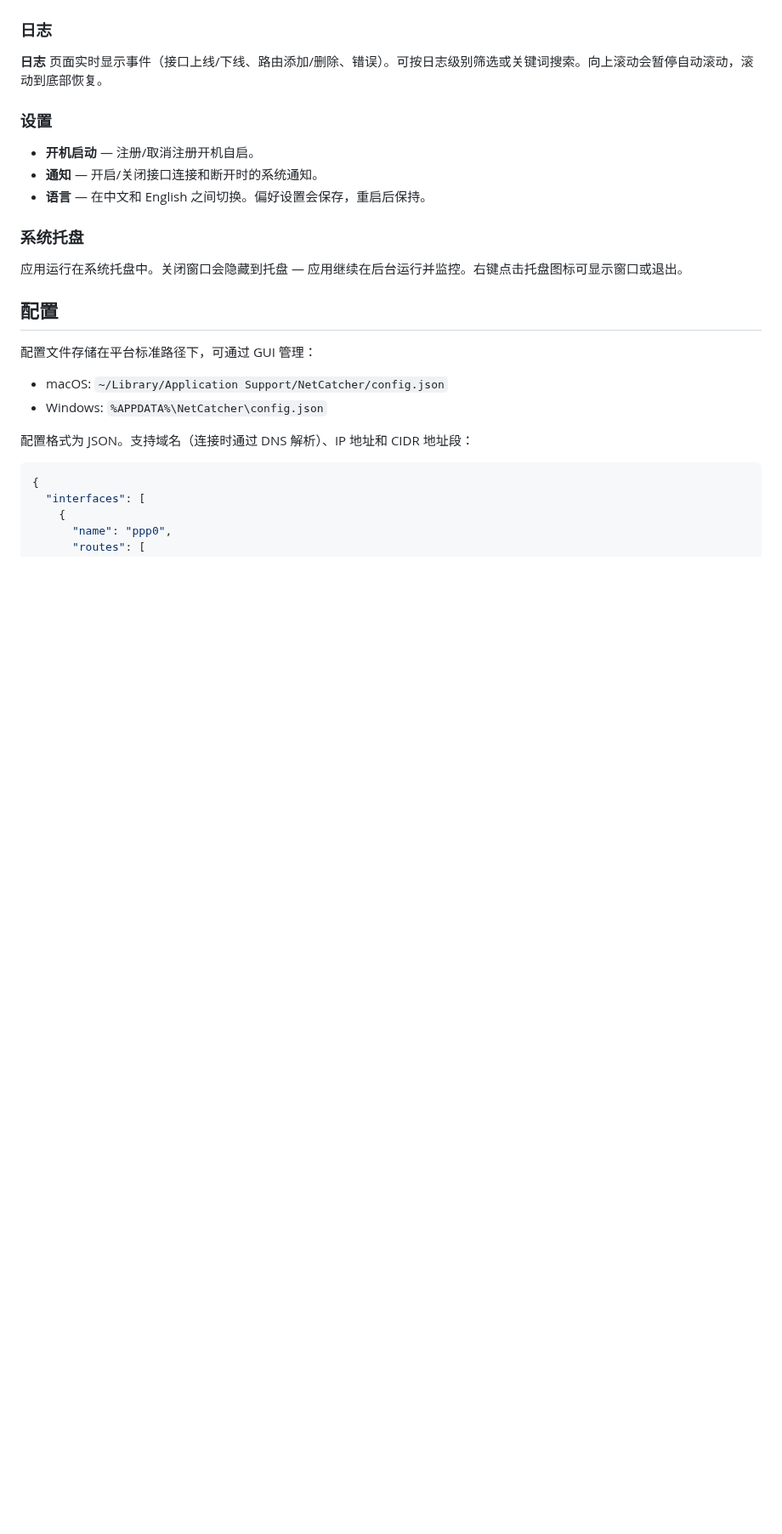
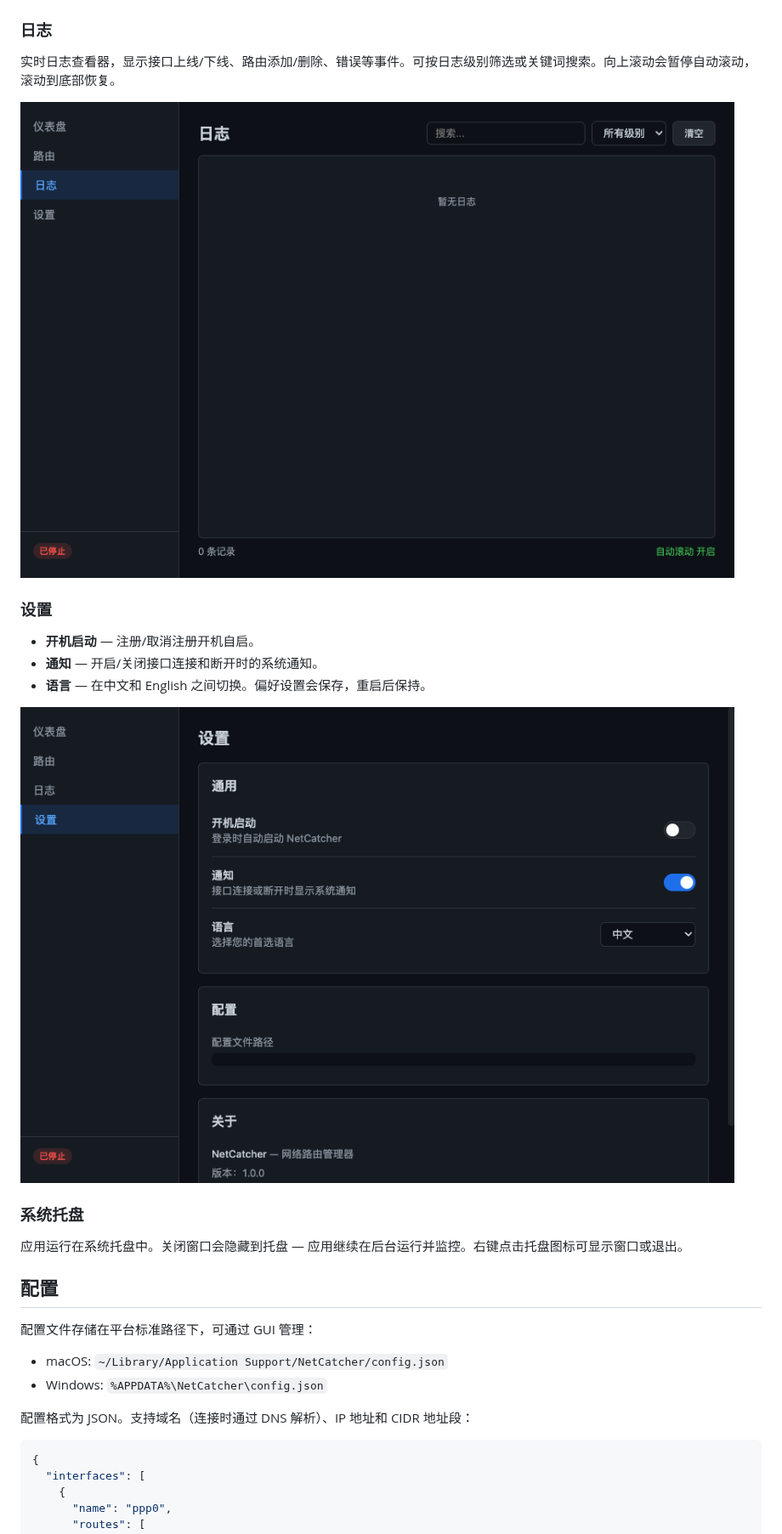
Before and after one commit to attson/netcatcher, a Markdown page: README.zh-CN.md, the part around one of its changes. Shown at 85% size. GitHub-like rendering; pictures changed too: doc/screenshots/logs.png (added), doc/screenshots/settings.png (added); blank space fills up the shorter version.

```diff
--- a/README.zh-CN.md
+++ b/README.zh-CN.md
@@ -71,13 +72,17 @@ Windows 下以管理员身份运行可执行文件。
 
 ### 日志
 
-**日志** 页面实时显示事件（接口上线/下线、路由添加/删除、错误）。可按日志级别筛选或关键词搜索。向上滚动会暂停自动滚动，滚动到底部恢复。
+实时日志查看器，显示接口上线/下线、路由添加/删除、错误等事件。可按日志级别筛选或关键词搜索。向上滚动会暂停自动滚动，滚动到底部恢复。
+
+![日志](doc/screenshots/logs.png)
 
 ### 设置
 
 - **开机启动** — 注册/取消注册开机自启。
 - **通知** — 开启/关闭接口连接和断开时的系统通知。
 - **语言** — 在中文和 English 之间切换。偏好设置会保存，重启后保持。
+
+![设置](doc/screenshots/settings.png)
 
 ### 系统托盘
 
```
Also changed, not shown: other parts of README.zh-CN.md (+9 -8 lines), README.md (+15 -10 lines), doc/screenshots/dashboard.png (added), doc/screenshots/routes.png (added).
